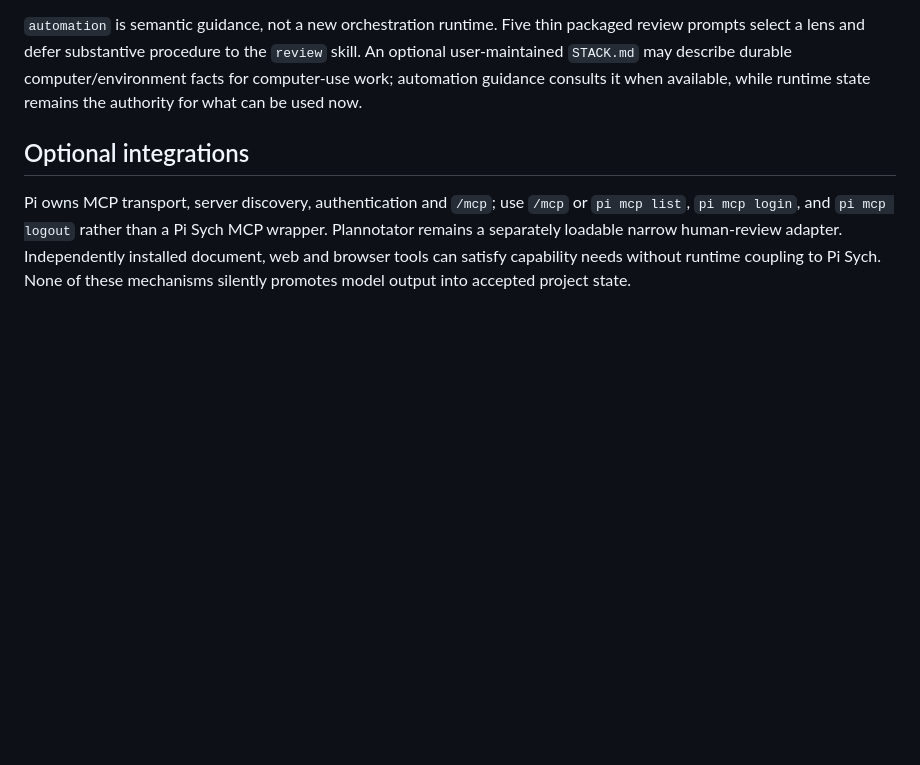
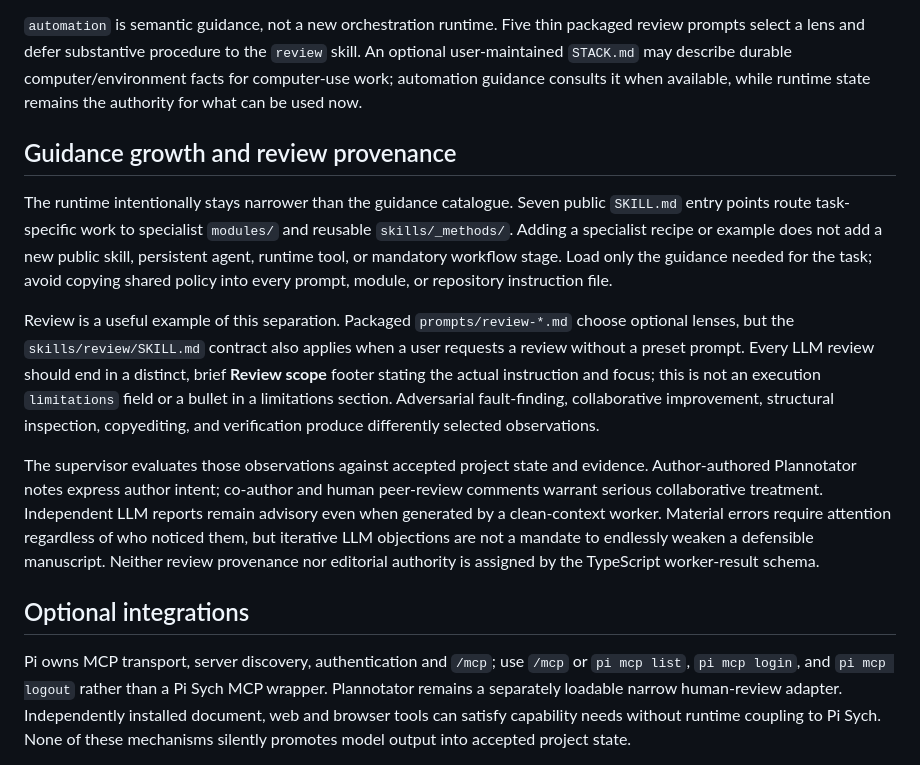
Before and after one commit to Joao-O-Santos/pi-sych, a Markdown page: docs/ARCHITECTURE.md, the part around the change. GitHub-like rendering; blank space fills up the shorter version.

Commit message:
Describe modular guidance growth and review provenance in architecture

```diff
--- a/docs/ARCHITECTURE.md
+++ b/docs/ARCHITECTURE.md
@@ -218,6 +218,36 @@ may describe durable computer/environment facts for computer-use work;
 automation guidance consults it when available, while runtime state
 remains the authority for what can be used now.
 
+## Guidance growth and review provenance
+
+The runtime intentionally stays narrower than the guidance catalogue.
+Seven public `SKILL.md` entry points route task-specific work to
+specialist `modules/` and reusable `skills/_methods/`. Adding a
+specialist recipe or example does not add a new public skill, persistent
+agent, runtime tool, or mandatory workflow stage. Load only the
+guidance needed for the task; avoid copying shared policy into every
+prompt, module, or repository instruction file.
+
+Review is a useful example of this separation. Packaged
+`prompts/review-*.md` choose optional lenses, but the
+`skills/review/SKILL.md` contract also applies when a user requests
+a review without a preset prompt. Every LLM review should end in a
+distinct, brief **Review scope** footer stating the actual instruction
+and focus; this is not an execution `limitations` field or a bullet
+in a limitations section. Adversarial fault-finding, collaborative
+improvement, structural inspection, copyediting, and verification
+produce differently selected observations.
+
+The supervisor evaluates those observations against accepted project
+state and evidence. Author-authored Plannotator notes express author
+intent; co-author and human peer-review comments warrant serious
+collaborative treatment. Independent LLM reports remain advisory
+even when generated by a clean-context worker. Material errors
+require attention regardless of who noticed them, but iterative
+LLM objections are not a mandate to endlessly weaken a defensible
+manuscript. Neither review provenance nor editorial authority is
+assigned by the TypeScript worker-result schema.
+
 ## Optional integrations
 
 Pi owns MCP transport, server discovery, authentication and `/mcp`; use
```
